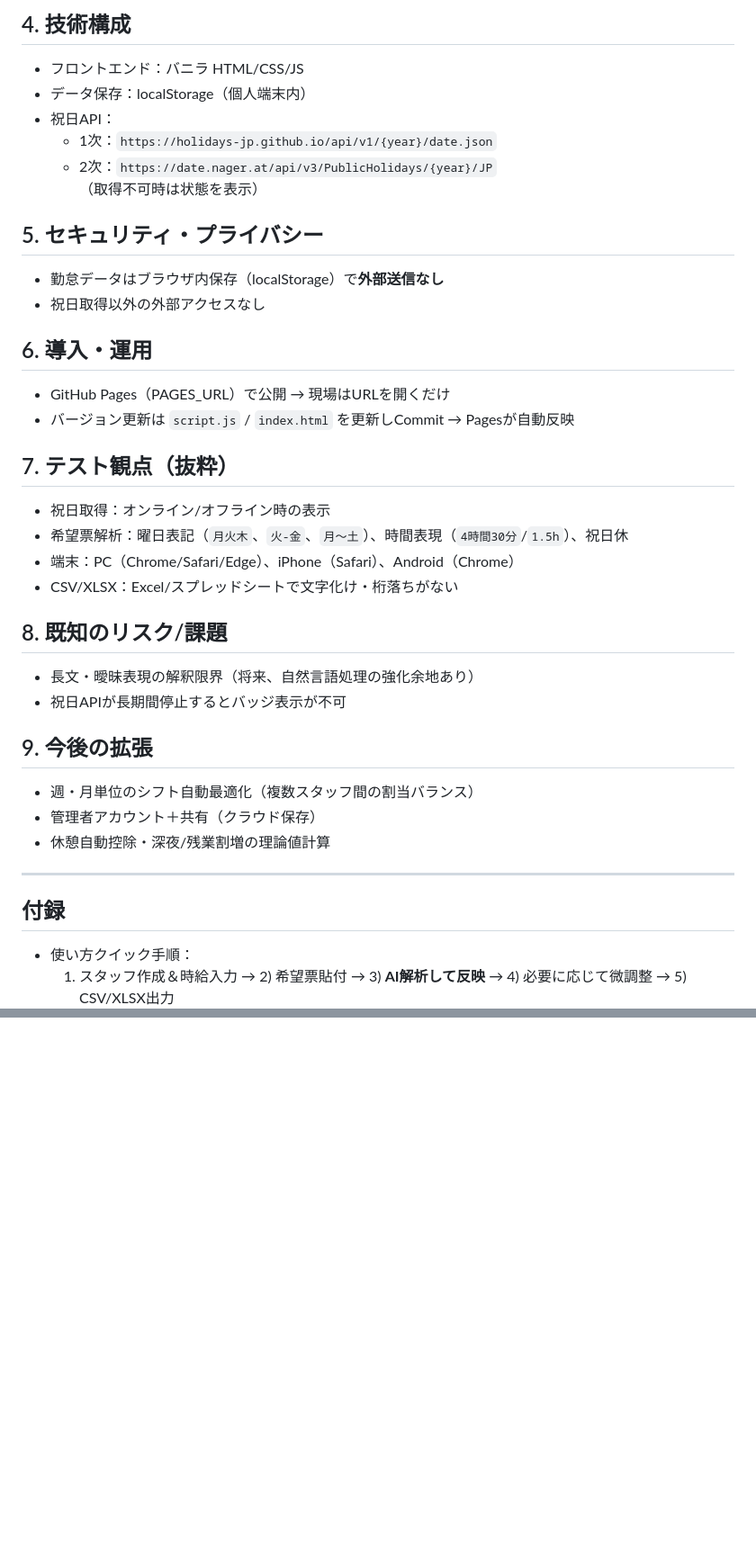
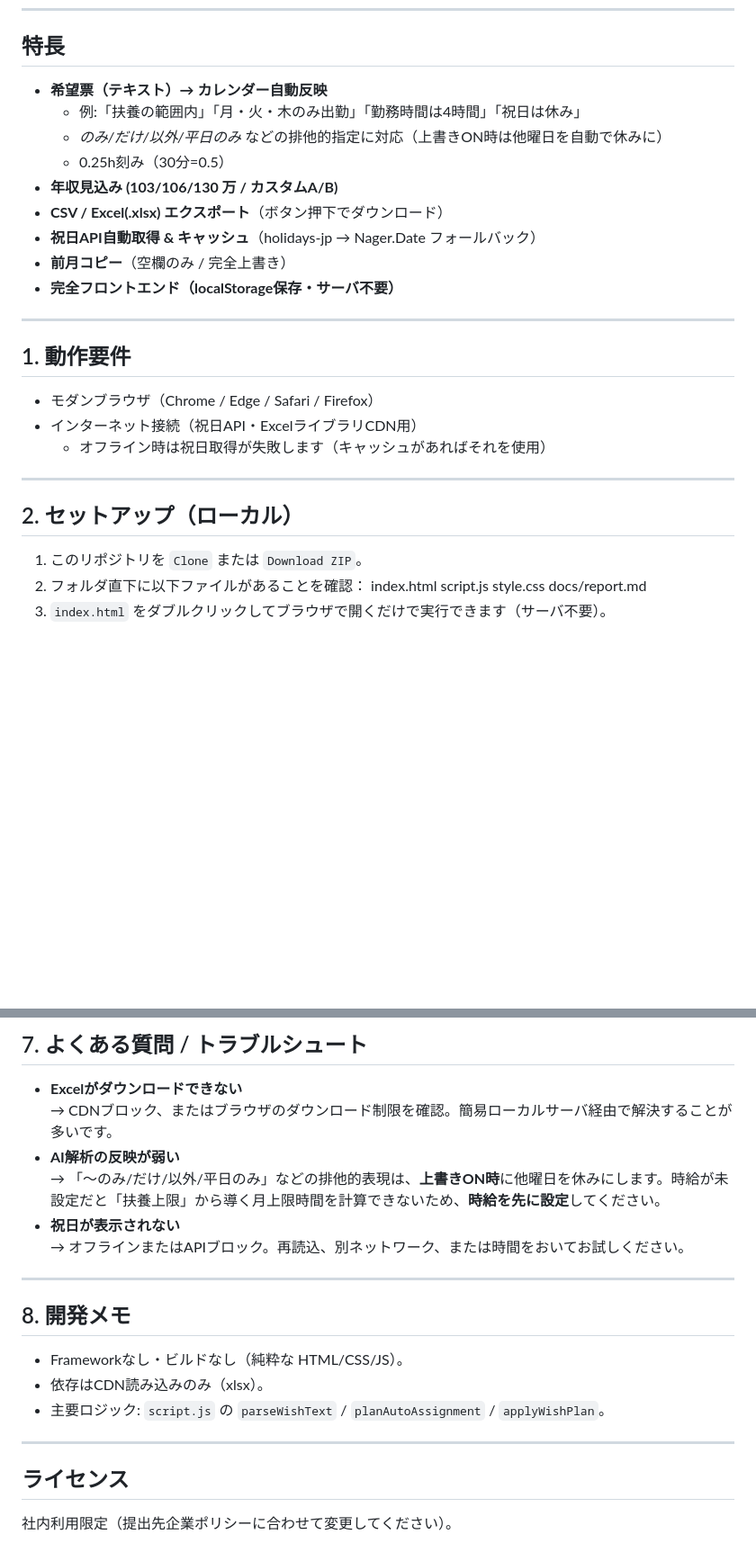
Before and after one commit to KeijiSuetsugu/part-attendance-system, a Markdown page: README.md, 2 parts joined by grey strips. Shown: that part at 90% size. Rendered like a GitHub page; blank space fills up the shorter version.

```diff
--- a/README.md
+++ b/README.md
@@ -113,36 +10,29 @@ MIT（必要に応じて `LICENSE` を追加してください）
-## 4. 技術構成
-- フロントエンド：バニラ HTML/CSS/JS
-- データ保存：localStorage（個人端末内）
-- 祝日API：
-  - 1次：`https://holidays-jp.github.io/api/v1/{year}/date.json`
-  - 2次：`https://date.nager.at/api/v3/PublicHolidays/{year}/JP`
-  （取得不可時は状態を表示）
-
-## 5. セキュリティ・プライバシー
-- 勤怠データはブラウザ内保存（localStorage）で**外部送信なし**
-- 祝日取得以外の外部アクセスなし
-
-## 6. 導入・運用
-- GitHub Pages（PAGES_URL）で公開 → 現場はURLを開くだけ
-- バージョン更新は `script.js` / `index.html` を更新しCommit → Pagesが自動反映
-
-## 7. テスト観点（抜粋）
-- 祝日取得：オンライン/オフライン時の表示
-- 希望票解析：曜日表記（`月火木`、`火-金`、`月〜土`）、時間表現（`4時間30分`/`1.5h`）、祝日休
-- 端末：PC（Chrome/Safari/Edge）、iPhone（Safari）、Android（Chrome）
-- CSV/XLSX：Excel/スプレッドシートで文字化け・桁落ちがない
-
-## 8. 既知のリスク/課題
-- 長文・曖昧表現の解釈限界（将来、自然言語処理の強化余地あり）
-- 祝日APIが長期間停止するとバッジ表示が不可
-
-## 9. 今後の拡張
-- 週・月単位のシフト自動最適化（複数スタッフ間の割当バランス）
-- 管理者アカウント＋共有（クラウド保存）
-- 休憩自動控除・深夜/残業割増の理論値計算
+## 特長
+- **希望票（テキスト）→ カレンダー自動反映**
+  - 例:「扶養の範囲内」「月・火・木のみ出勤」「勤務時間は4時間」「祝日は休み」
+  - *のみ/だけ/以外/平日のみ* などの排他的指定に対応（上書きON時は他曜日を自動で休みに）
+  - 0.25h刻み（30分=0.5）
+- **年収見込み (103/106/130 万 / カスタムA/B)**
+- **CSV / Excel(.xlsx) エクスポート**（ボタン押下でダウンロード）
+- **祝日API自動取得 & キャッシュ**（holidays-jp → Nager.Date フォールバック）
+- **前月コピー**（空欄のみ / 完全上書き）
+- **完全フロントエンド（localStorage保存・サーバ不要）**
 
 ---
 
-## 付録
-- 使い方クイック手順：
-  1) スタッフ作成＆時給入力 → 2) 希望票貼付 → 3) **AI解析して反映** → 4) 必要に応じて微調整 → 5) CSV/XLSX出力
+## 1. 動作要件
+- モダンブラウザ（Chrome / Edge / Safari / Firefox）
+- インターネット接続（祝日API・ExcelライブラリCDN用）
+  - オフライン時は祝日取得が失敗します（キャッシュがあればそれを使用）
+
+---
+
+## 2. セットアップ（ローカル）
+1. このリポジトリを `Clone` または `Download ZIP`。
+2. フォルダ直下に以下ファイルがあることを確認：
+index.html
+script.js
+style.css
+docs/report.md
+3. `index.html` をダブルクリックしてブラウザで開くだけで実行できます（サーバ不要）。
+
@@ -148,0 +96,19 @@ MIT（必要に応じて `LICENSE` を追加してください）
+## 7. よくある質問 / トラブルシュート
+- **Excelがダウンロードできない**
+→ CDNブロック、またはブラウザのダウンロード制限を確認。簡易ローカルサーバ経由で解決することが多いです。
+- **AI解析の反映が弱い**
+→ 「〜のみ/だけ/以外/平日のみ」などの排他的表現は、**上書きON時**に他曜日を休みにします。時給が未設定だと「扶養上限」から導く月上限時間を計算できないため、**時給を先に設定**してください。
+- **祝日が表示されない**
+→ オフラインまたはAPIブロック。再読込、別ネットワーク、または時間をおいてお試しください。
+
+---
+
+## 8. 開発メモ
+- Frameworkなし・ビルドなし（純粋な HTML/CSS/JS）。
+- 依存はCDN読み込みのみ（xlsx）。
+- 主要ロジック: `script.js` の `parseWishText` / `planAutoAssignment` / `applyWishPlan`。
+
+---
+
+## ライセンス
+社内利用限定（提出先企業ポリシーに合わせて変更してください）。
```
Also changed, not shown: other parts of README.md (+61 -107 lines).
